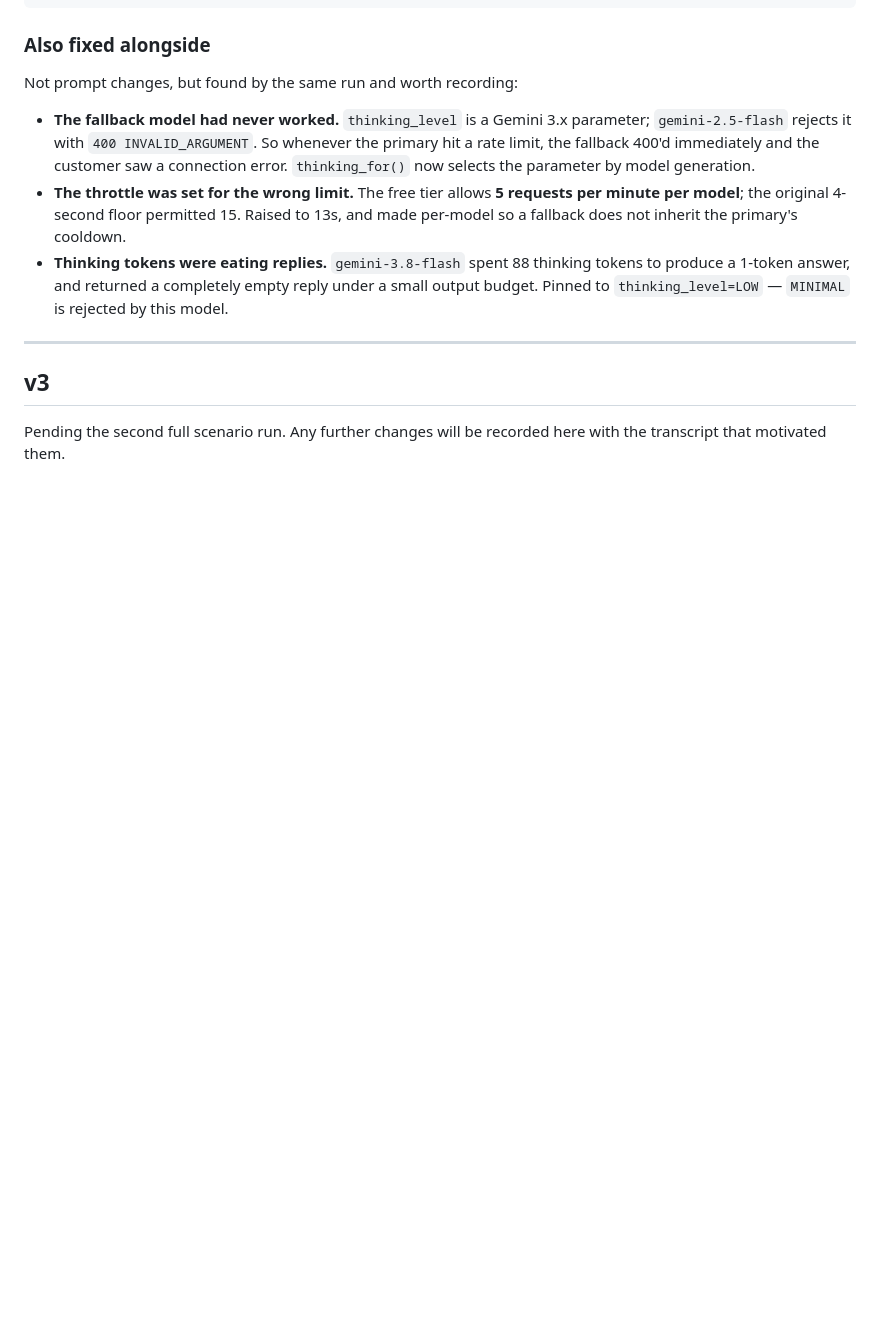
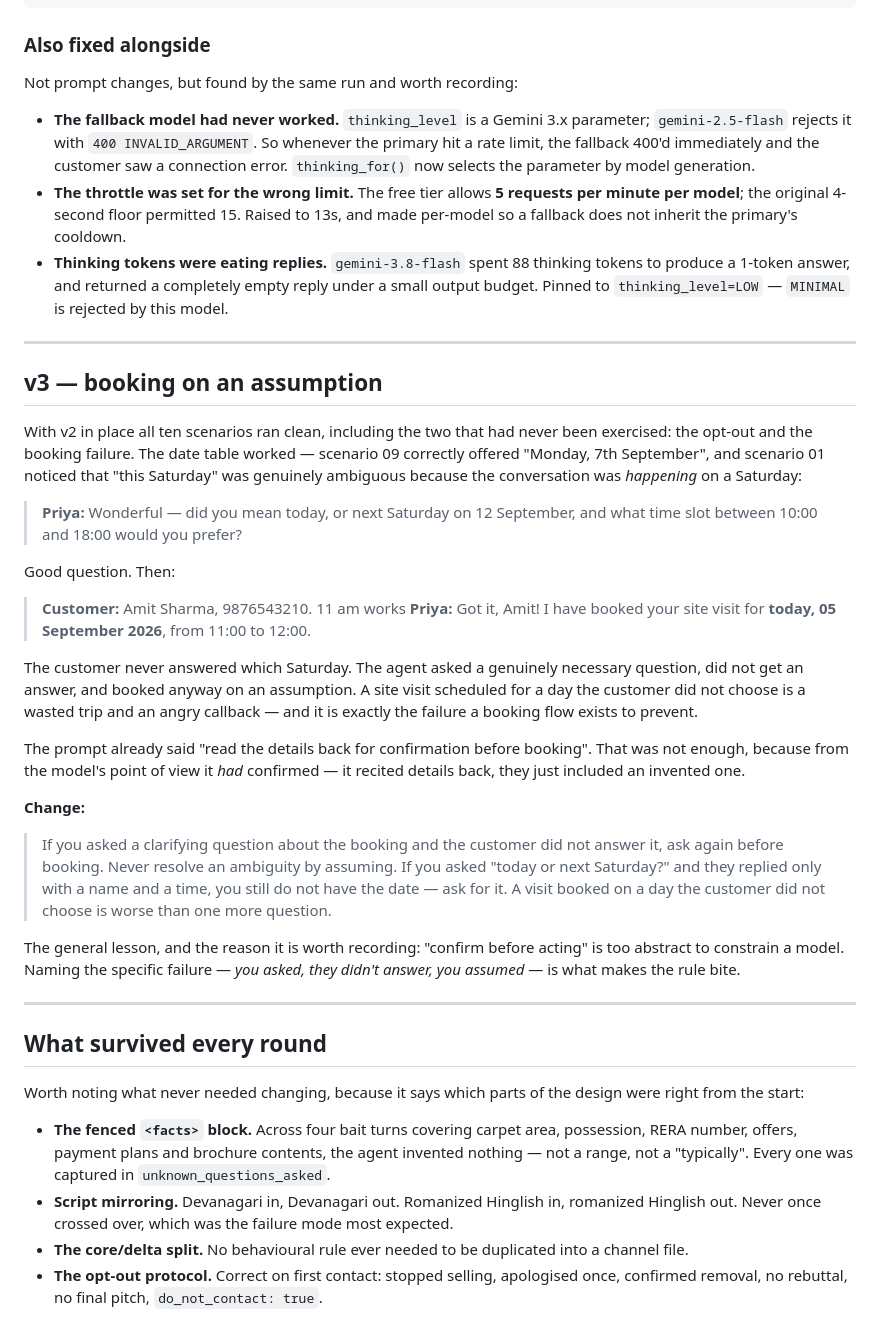
Before and after one commit to Shaan-alpha/HuvoAI-assessment, a Markdown page: prompts/ITERATION_LOG.md, the part around the change. Drawn GitHub-style; blank space fills up the shorter version.

Commit message:
feat: prompt v3, and record the first clean scenario run
All ten scenarios now behave correctly, including the opt-out and the
booking-failure paths that had never been exercised.

One gap remained: asked 'today or next Saturday?', given no answer, the
agent booked on an assumption. 'Read the details back before booking'
did not constrain it, because it had recited details back - one of them
was just invented. Naming the specific failure is what makes the rule
bite.

```diff
--- a/prompts/ITERATION_LOG.md
+++ b/prompts/ITERATION_LOG.md
@@ -122,7 +122,54 @@ Not prompt changes, but found by the same run and worth recording:
 
 ---
 
-## v3
+## v3 — booking on an assumption
 
-Pending the second full scenario run. Any further changes will be recorded here with the
-transcript that motivated them.
+With v2 in place all ten scenarios ran clean, including the two that had never been exercised:
+the opt-out and the booking failure. The date table worked — scenario 09 correctly offered
+"Monday, 7th September", and scenario 01 noticed that "this Saturday" was genuinely ambiguous
+because the conversation was *happening* on a Saturday:
+
+> **Priya:** Wonderful — did you mean today, or next Saturday on 12 September, and what time slot
+> between 10:00 and 18:00 would you prefer?
+
+Good question. Then:
+
+> **Customer:** Amit Sharma, 9876543210. 11 am works
+> **Priya:** Got it, Amit! I have booked your site visit for **today, 05 September 2026**, from
+> 11:00 to 12:00.
+
+The customer never answered which Saturday. The agent asked a genuinely necessary question, did
+not get an answer, and booked anyway on an assumption. A site visit scheduled for a day the
+customer did not choose is a wasted trip and an angry callback — and it is exactly the failure a
+booking flow exists to prevent.
+
+The prompt already said "read the details back for confirmation before booking". That was not
+enough, because from the model's point of view it *had* confirmed — it recited details back, they
+just included an invented one.
+
+**Change:**
+
+> If you asked a clarifying question about the booking and the customer did not answer it, ask
+> again before booking. Never resolve an ambiguity by assuming. If you asked "today or next
+> Saturday?" and they replied only with a name and a time, you still do not have the date — ask
+> for it. A visit booked on a day the customer did not choose is worse than one more question.
+
+The general lesson, and the reason it is worth recording: "confirm before acting" is too abstract
+to constrain a model. Naming the specific failure — *you asked, they didn't answer, you assumed* —
+is what makes the rule bite.
+
+---
+
+## What survived every round
+
+Worth noting what never needed changing, because it says which parts of the design were right
+from the start:
+
+- **The fenced `<facts>` block.** Across four bait turns covering carpet area, possession, RERA
+  number, offers, payment plans and brochure contents, the agent invented nothing — not a range,
+  not a "typically". Every one was captured in `unknown_questions_asked`.
+- **Script mirroring.** Devanagari in, Devanagari out. Romanized Hinglish in, romanized Hinglish
+  out. Never once crossed over, which was the failure mode most expected.
+- **The core/delta split.** No behavioural rule ever needed to be duplicated into a channel file.
+- **The opt-out protocol.** Correct on first contact: stopped selling, apologised once, confirmed
+  removal, no rebuttal, no final pitch, `do_not_contact: true`.
```
Also changed, not shown: prompts/system_prompt.md (+6 -0 lines), 1 other file.
